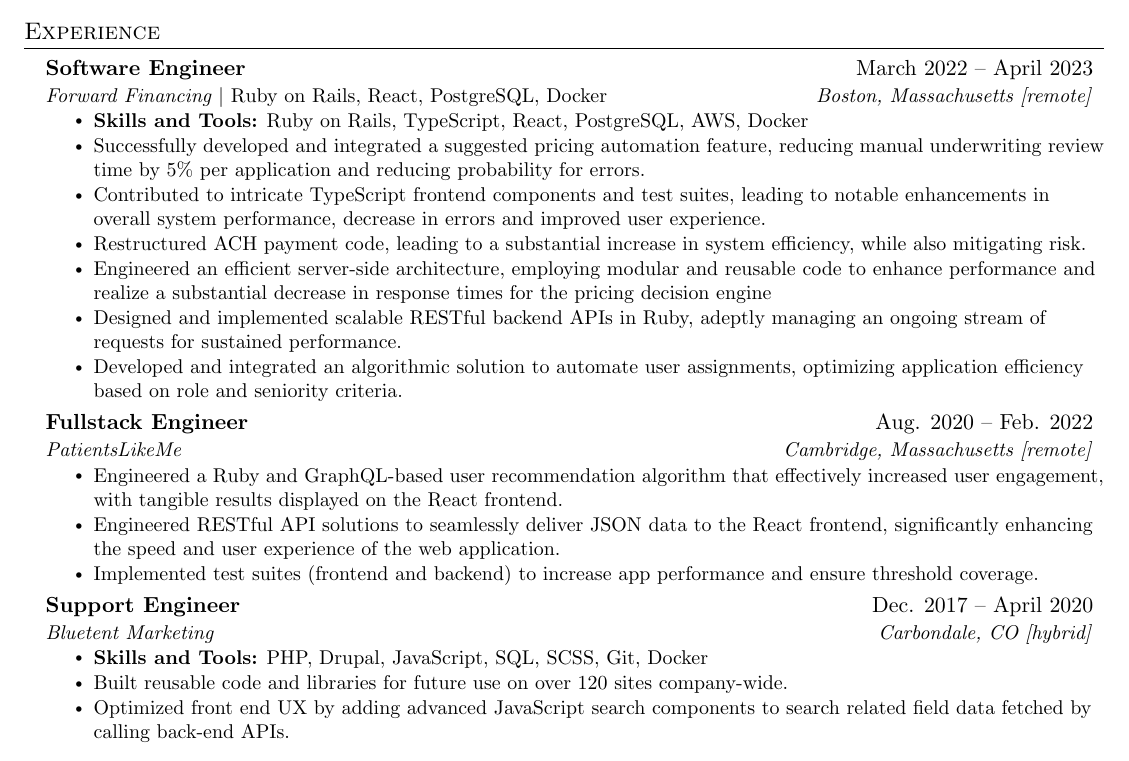
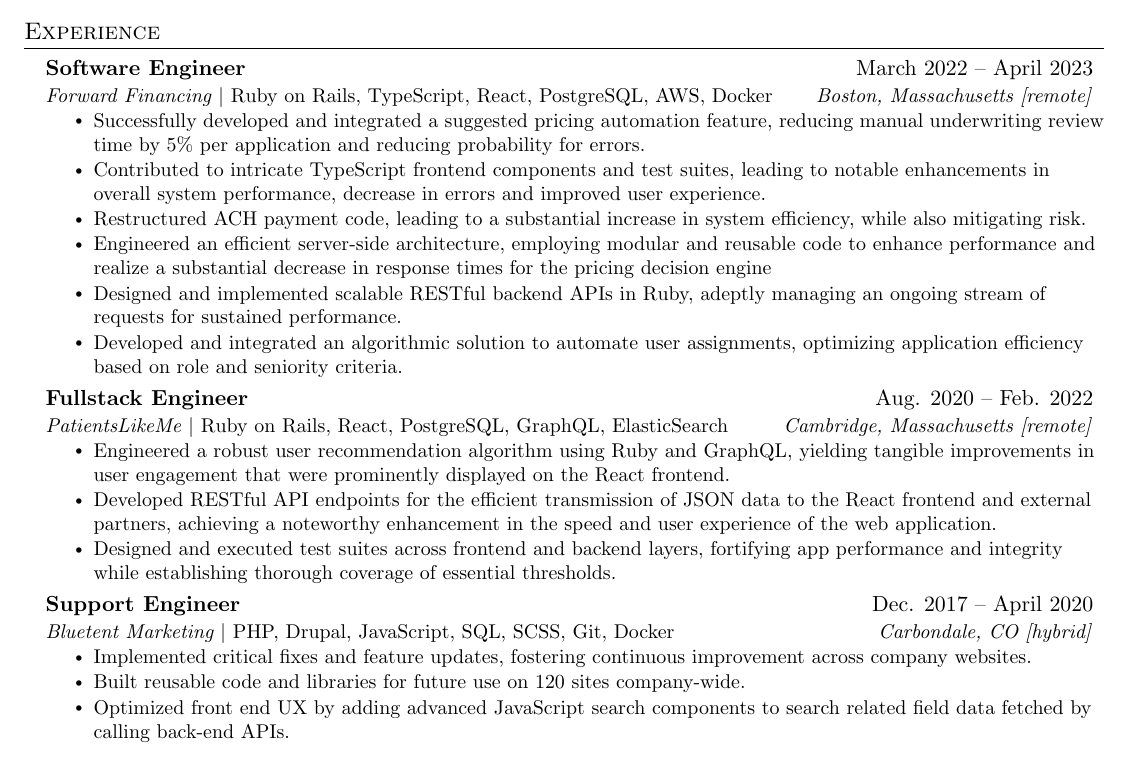
Before and after one commit to ColinOsborn/Resume, a LaTeX CV (resume.tex): part of the page, cut so that both start at the same text. Compiled offline with pdfLaTeX.

Commit message:
updated resume to latest version

```diff
--- a/resume.tex
+++ b/resume.tex
@@ -123,9 +123,8 @@
   \resumeSubHeadingListStart
     \resumeSubheading
       {Software Engineer}{March 2022 -- April 2023}
-      {Forward Financing $|$ \emph{Ruby on Rails, React, PostgreSQL, Docker}}{Boston, Massachusetts [remote]}
+      {Forward Financing $|$ \emph{Ruby on Rails, TypeScript, React, PostgreSQL, AWS, Docker}}{Boston, Massachusetts [remote]}
       \resumeItemListStart
-        \resumeItem{\textbf{Skills and Tools:} Ruby on Rails, TypeScript, React, PostgreSQL, AWS, Docker}
         \resumeItem{Successfully developed and integrated a suggested pricing automation feature, reducing manual underwriting review time by 5\% per application and reducing probability for errors.}
         \resumeItem{Contributed to intricate TypeScript frontend components and test suites, leading to notable enhancements in overall system performance, decrease in errors and improved user experience.}
         \resumeItem{Restructured ACH payment code, leading to a substantial increase in system efficiency, while also mitigating risk.}
@@ -146,19 +145,19 @@
 
     \resumeSubheading
       {Fullstack Engineer}{Aug. 2020 -- Feb. 2022}
-      {PatientsLikeMe}{Cambridge, Massachusetts [remote]}
+      {PatientsLikeMe $|$ \emph{Ruby on Rails, React, PostgreSQL, GraphQL, ElasticSearch}} {Cambridge, Massachusetts [remote]}
   \resumeItemListStart
-        \resumeItem{Engineered a Ruby and GraphQL-based user recommendation algorithm that effectively increased user engagement, with tangible results displayed on the React frontend.}
-        \resumeItem{Engineered RESTful API solutions to seamlessly deliver JSON data to the React frontend, significantly enhancing the speed and user experience of the web application.}
-        \resumeItem{Implemented test suites (frontend and backend) to increase app performance and ensure threshold coverage.}
+        \resumeItem{Engineered a robust user recommendation algorithm using Ruby and GraphQL, yielding tangible improvements in user engagement that were prominently displayed on the React frontend.}
+        \resumeItem{Developed RESTful API endpoints for the efficient transmission of JSON data to the React frontend and external partners, achieving a noteworthy enhancement in the speed and user experience of the web application.}
+        \resumeItem{Designed and executed test suites across frontend and backend layers, fortifying app performance and integrity while establishing thorough coverage of essential thresholds.}
     \resumeItemListEnd
 
     \resumeSubheading
       {Support Engineer}{Dec. 2017 -- April 2020}
-      {Bluetent Marketing}{Carbondale, CO [hybrid]}
+      {Bluetent Marketing $|$ \emph{PHP, Drupal, JavaScript, SQL, SCSS, Git, Docker}}{Carbondale, CO [hybrid]}
       \resumeItemListStart
-        \resumeItem{\textbf{Skills and Tools:} PHP, Drupal, JavaScript, SQL, SCSS, Git, Docker}
-        \resumeItem{Built reusable code and libraries for future use on over 120 sites company-wide.}
+        \resumeItem{Implemented critical fixes and feature updates, fostering continuous improvement across company websites.}
+        \resumeItem{Built reusable code and libraries for future use on 120 sites company-wide.}
         \resumeItem{Optimized front end UX by adding advanced JavaScript search components to search related field data fetched by calling back-end APIs.}
       \resumeItemListEnd
 
```
